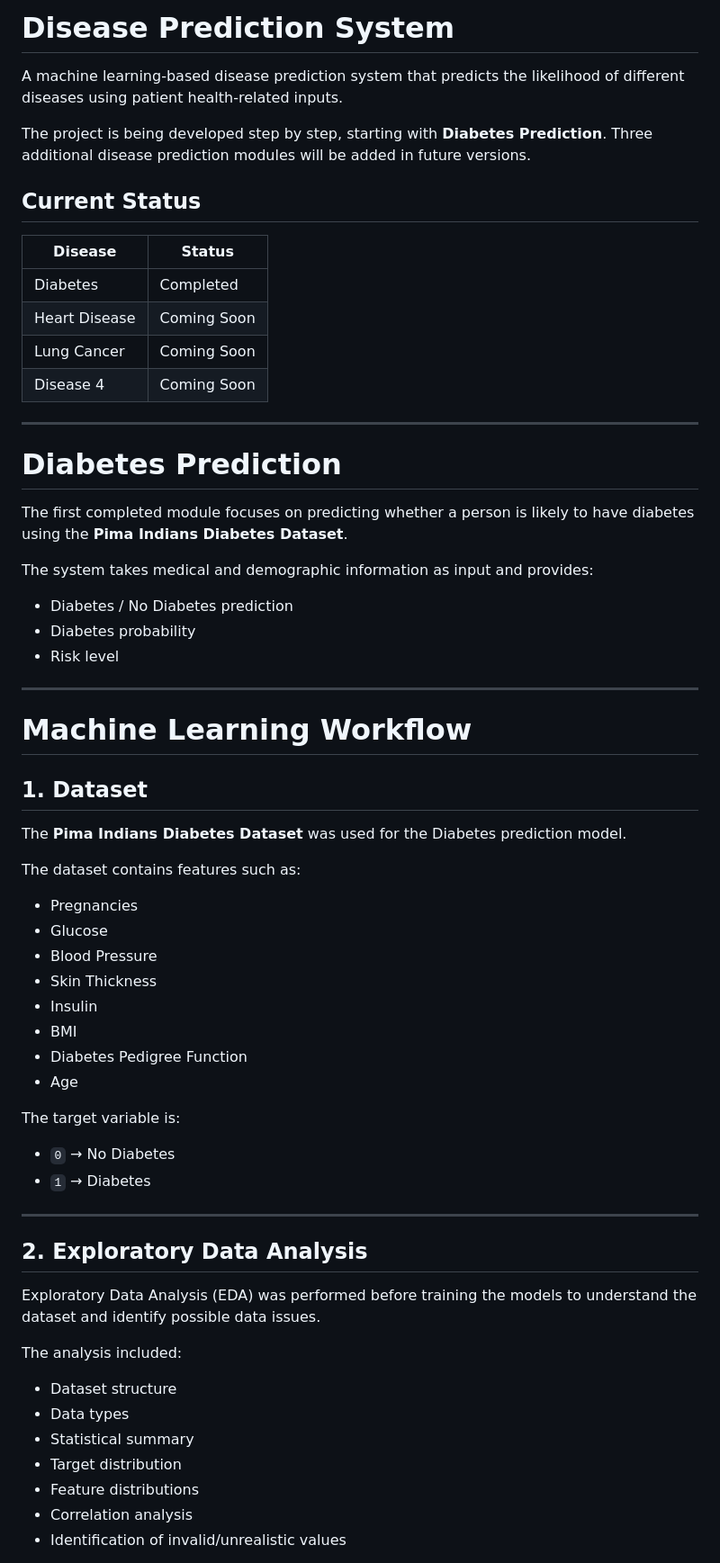
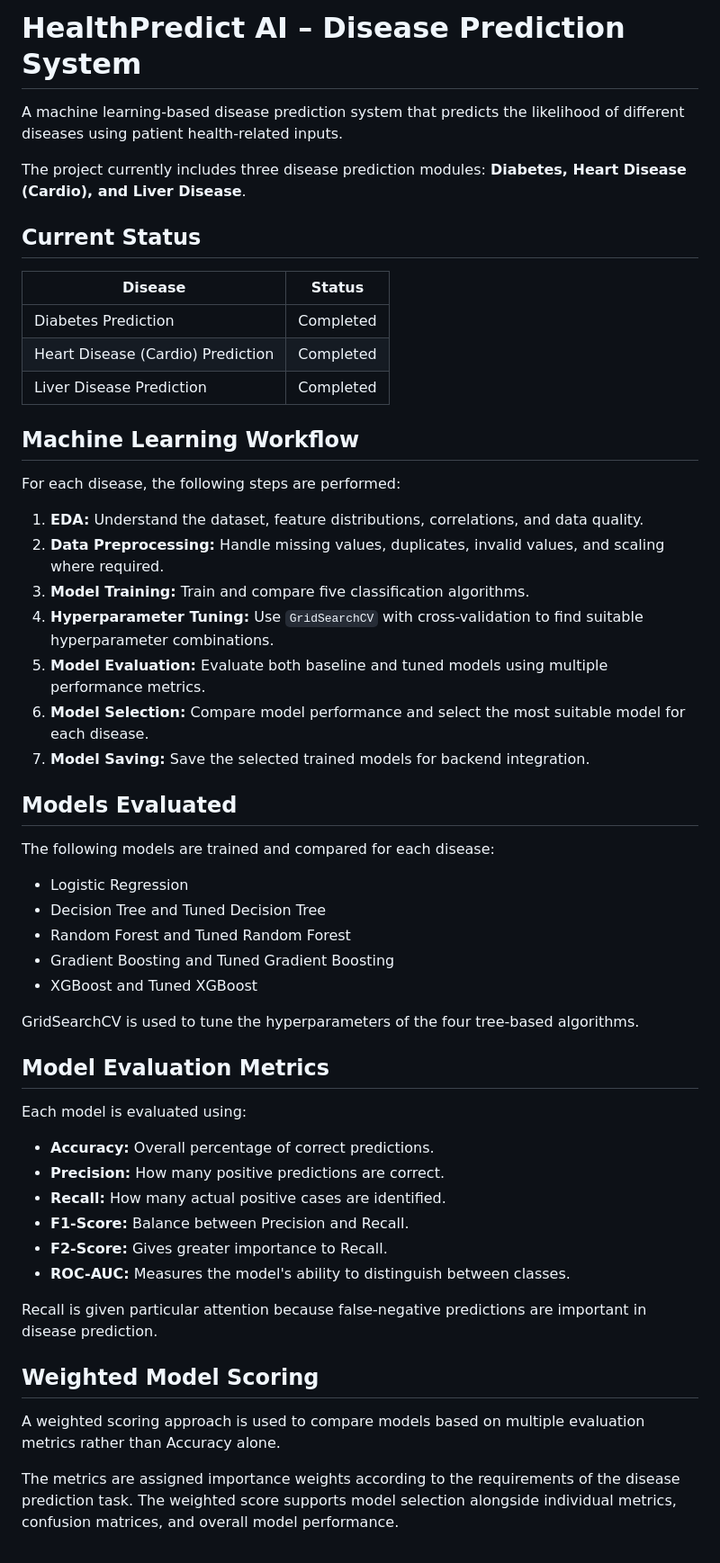
Before and after one commit to Vittalbhat7/disease-prediction, a Markdown page: README.md, the part around one of its changes. Shown at 90% size. GitHub-like rendering.

Commit message:
Revise README for HealthPredict project
Updated project details, added disease modules, and improved workflow sections in README.

```diff
--- a/README.md
+++ b/README.md
@@ -1,67 +1,57 @@
-# Disease Prediction System
+# HealthPredict AI – Disease Prediction System
 
 A machine learning-based disease prediction system that predicts the likelihood of different diseases using patient health-related inputs.
 
-The project is being developed step by step, starting with **Diabetes Prediction**. Three additional disease prediction modules will be added in future versions.
+The project currently includes three disease prediction modules: **Diabetes, Heart Disease (Cardio), and Liver Disease**.
 
 ## Current Status
 
 | Disease | Status |
 |---|---|
-| Diabetes |  Completed |
-| Heart Disease |  Coming Soon |
-| Lung Cancer | Coming Soon |
-| Disease 4 | Coming Soon |
+| Diabetes Prediction | Completed |
+| Heart Disease (Cardio) Prediction | Completed |
+| Liver Disease Prediction | Completed |
 
----
+## Machine Learning Workflow
 
-# Diabetes Prediction
+For each disease, the following steps are performed:
 
-The first completed module focuses on predicting whether a person is likely to have diabetes using the **Pima Indians Diabetes Dataset**.
+1. **EDA:** Understand the dataset, feature distributions, correlations, and data quality.
+2. **Data Preprocessing:** Handle missing values, duplicates, invalid values, and scaling where required.
+3. **Model Training:** Train and compare five classification algorithms.
+4. **Hyperparameter Tuning:** Use `GridSearchCV` with cross-validation to find suitable hyperparameter combinations.
+5. **Model Evaluation:** Evaluate both baseline and tuned models using multiple performance metrics.
+6. **Model Selection:** Compare model performance and select the most suitable model for each disease.
+7. **Model Saving:** Save the selected trained models for backend integration.
 
-The system takes medical and demographic information as input and provides:
+## Models Evaluated
 
-* Diabetes / No Diabetes prediction
-* Diabetes probability
-* Risk level
+The following models are trained and compared for each disease:
 
----
+- Logistic Regression
+- Decision Tree and Tuned Decision Tree
+- Random Forest and Tuned Random Forest
+- Gradient Boosting and Tuned Gradient Boosting
+- XGBoost and Tuned XGBoost
 
-# Machine Learning Workflow
+GridSearchCV is used to tune the hyperparameters of the four tree-based algorithms.
 
-## 1. Dataset
+## Model Evaluation Metrics
 
-The **Pima Indians Diabetes Dataset** was used for the Diabetes prediction model.
+Each model is evaluated using:
 
-The dataset contains features such as:
+- **Accuracy:** Overall percentage of correct predictions.
+- **Precision:** How many positive predictions are correct.
+- **Recall:** How many actual positive cases are identified.
+- **F1-Score:** Balance between Precision and Recall.
+- **F2-Score:** Gives greater importance to Recall.
+- **ROC-AUC:** Measures the model's ability to distinguish between classes.
 
-* Pregnancies
-* Glucose
-* Blood Pressure
-* Skin Thickness
-* Insulin
-* BMI
-* Diabetes Pedigree Function
-* Age
+Recall is given particular attention because false-negative predictions are important in disease prediction.
 
-The target variable is:
+## Weighted Model Scoring
 
-* `0` → No Diabetes
-* `1` → Diabetes
+A weighted scoring approach is used to compare models based on multiple evaluation metrics rather than Accuracy alone.
 
----
+The metrics are assigned importance weights according to the requirements of the disease prediction task. The weighted score supports model selection alongside individual metrics, confusion matrices, and overall model performance.
 
-## 2. Exploratory Data Analysis
-
-Exploratory Data Analysis (EDA) was performed before training the models to understand the dataset and identify possible data issues.
-
-The analysis included:
-
-* Dataset structure
-* Data types
-* Statistical summary
-* Target distribution
-* Feature distributions
-* Correlation analysis
-* Identification of invalid/unrealistic values
-
```
Also changed, not shown: other parts of README.md (+22 -262 lines).
